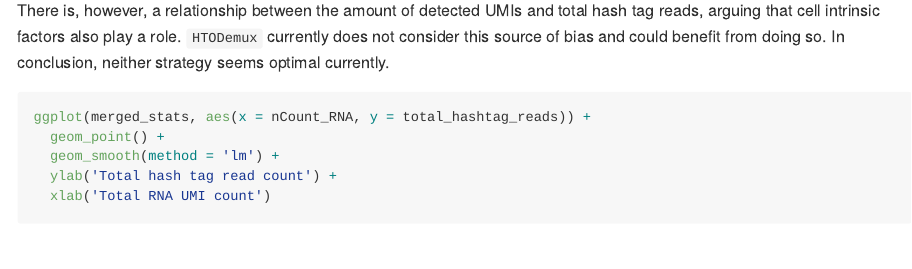
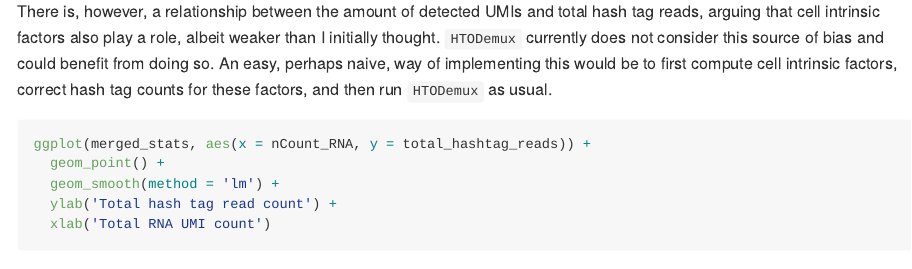
Before and after one commit to slagtermaarten/hashtagassignment, an R Markdown document (README.Rmd): the page in a window 1100 px wide, from 5890 px down before the commit and from 6820 px down after it, so that both start at the same text. The pictures show the output file README.md that the author committed with the source, drawn offline in the style of GitHub.

Commit message:
Improve analysis

````diff
--- a/README.Rmd
+++ b/README.Rmd
@@ -240,9 +240,11 @@ as.data.frame(t(hashtag_counts)) %>%
 ```
 
 There is, however, a relationship between the amount of detected UMIs and total
-hash tag reads, arguing that cell intrinsic factors also play a role. `HTODemux`
-currently does not consider this source of bias and could benefit from doing so.
-In conclusion, neither strategy seems optimal currently.
+hash tag reads, arguing that cell intrinsic factors also play a role, albeit
+weaker than I initially thought. `HTODemux` currently does not consider this
+source of bias and could benefit from doing so.  An easy, perhaps naive, way of
+implementing this would be to first compute cell intrinsic factors, correct hash
+tag counts for these factors, and then run `HTODemux` as usual.
 
 ```{r, umi_hashtag_correlation, warning=FALSE}
 ggplot(merged_stats, aes(x = nCount_RNA, y = total_hashtag_reads)) +
````
Also changed, not shown: README.md, README_files/figure-gfm/hashtag_intrinsic_boxplot-1.png (added), README_files/figure-gfm/hists-1.png (added), README_files/figure-gfm/umi_hashtag_correlation-1.png (added), README_files/figure-gfm/unnamed-chunk-12-1.png (added).
